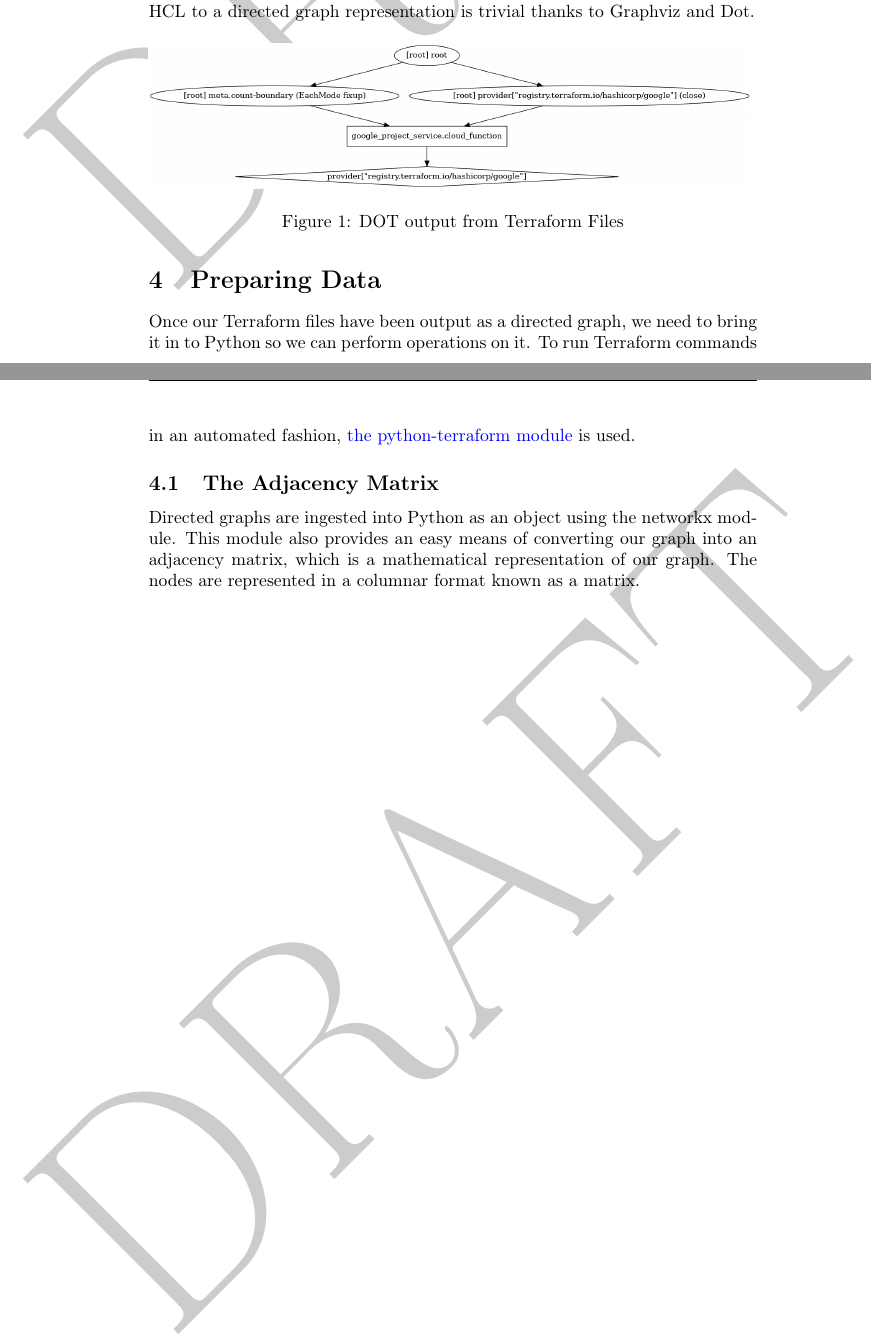
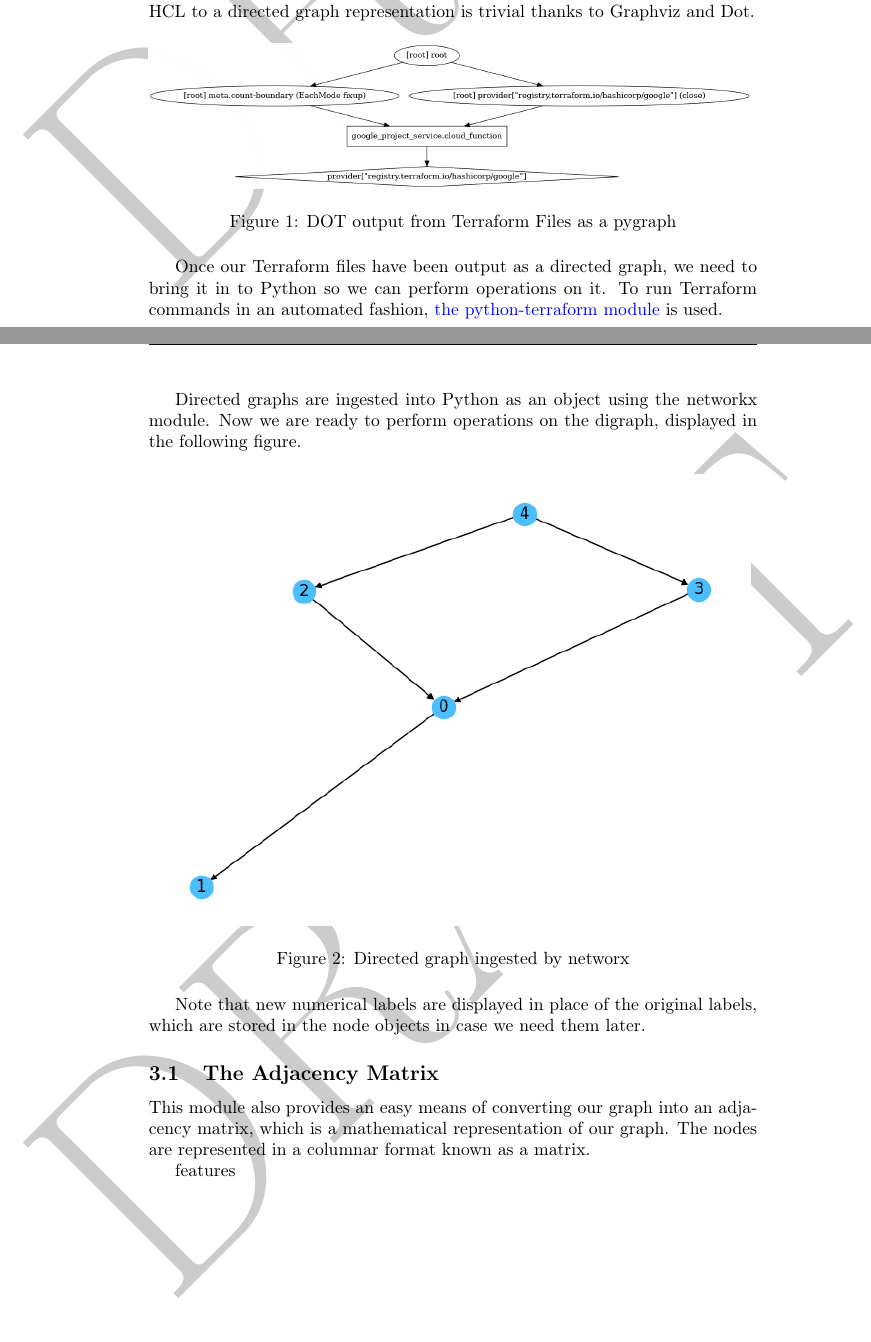
Before and after one commit to devsecfranklin/model-graph-neural-net, a LaTeX paper (paper/gnn.tex): two parts of pages 2 and 3 of 4, joined at a grey line, cut so that both start at the same text. Compiled offline with pdfLaTeX.

Commit message:
tweak it

```diff
--- a/paper/gnn.tex
+++ b/paper/gnn.tex
@@ -37,24 +37,37 @@ Terraform HCL to a directed graph representation is trivial thanks to Graphviz a
 \justifying
 \begin{figure}[H]
 	\includegraphics[width=12cm]{graph.png}
-	\caption{DOT output from Terraform Files}
-	\label{design}
+	\caption{DOT output from Terraform Files as a pygraph}
+	\label{pygraph}
 \end{figure}
-
-
-\section{\label{sec:preparation}Preparing Data}
 
 \justifying
 Once our Terraform files have been output as a directed graph, we need to bring it in to Python so we can
 perform operations on it. To run Terraform commands in an automated fashion, \href{https://pypi.org/project/python-terraform/}{the python-terraform module}
 is used.
 
+\justifying
+Directed graphs are ingested into Python as an object using the networkx module. Now we are ready to
+perform operations on the digraph, displayed in the following figure.
+
+\justifying
+\begin{figure}[H]
+    \includegraphics[width=12cm]{graph3.png}
+    \caption{Directed graph ingested by networx}
+    \label{digraph}
+\end{figure}
+
+Note that new numerical labels are displayed in place of the original labels, which are
+stored in the node objects in case we need them later.
+
 \subsection{\label{sec:adjacency}The Adjacency Matrix}
 
-\justifying
-Directed graphs are ingested into Python as an object using the networkx module. This module also provides
+This module also provides
 an easy means of converting our graph into an adjacency matrix, which is a mathematical representation of
 our graph. The nodes are represented in a columnar format known as a matrix.
+
+
+features
 
 
 \clearpage
```
Also changed, not shown: paper/gnn.pdf.
